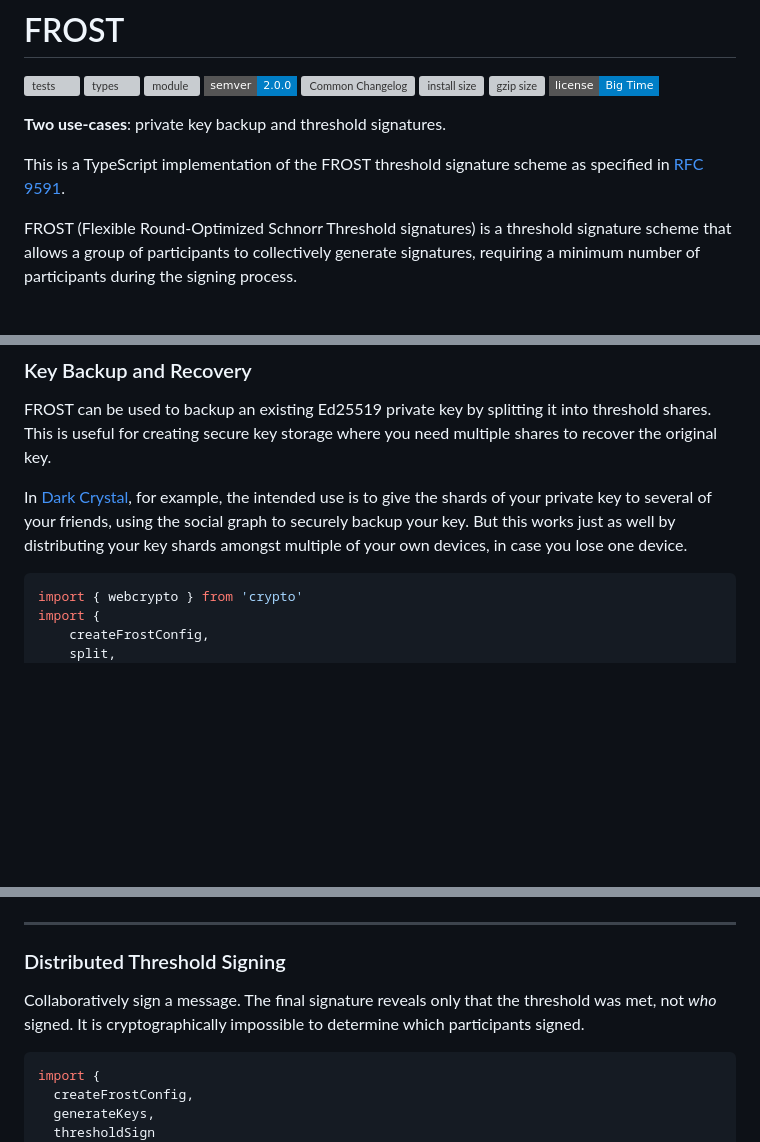
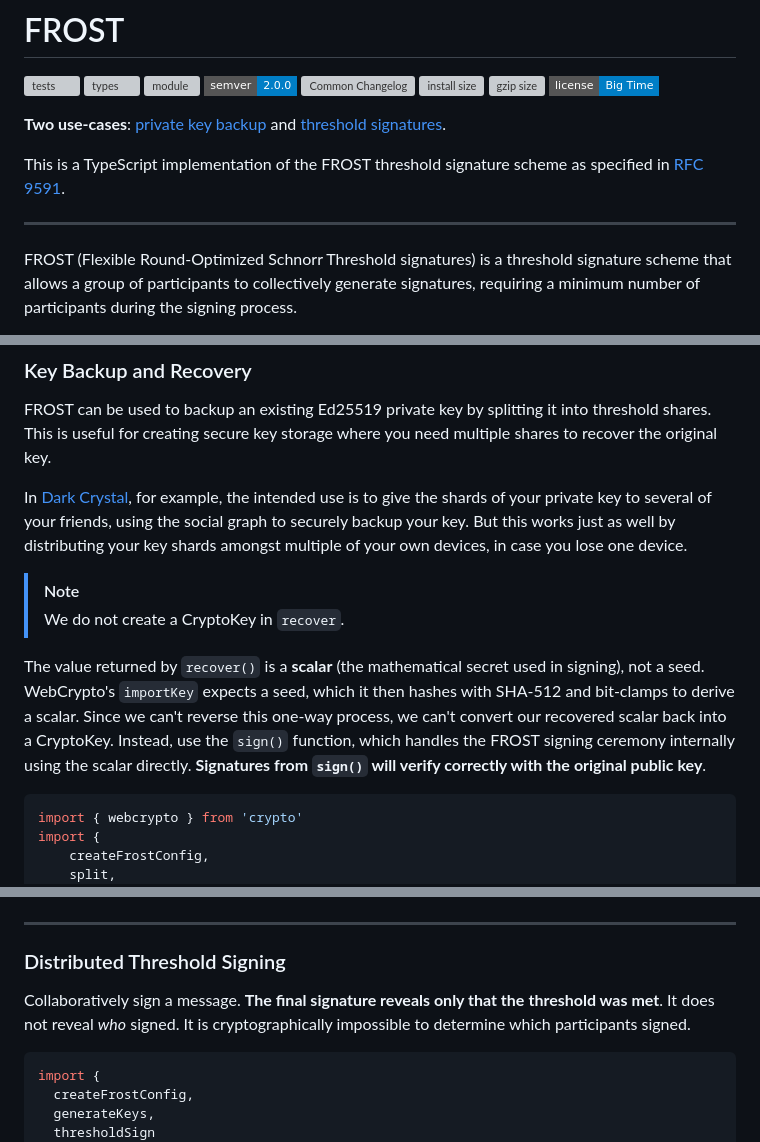
Before and after one commit to substrate-system/frost, a Markdown page: README.md, 3 parts joined by grey strips. Rendered like a GitHub page; badges without logos; blank space fills up the shorter version; grey boxes are pictures that could not be loaded.

Commit message:
better docs

````diff
--- a/README.md
+++ b/README.md
@@ -8,11 +8,13 @@
 [![gzip size](https://img.shields.io/bundlephobia/minzip/@substrate-system/frost?style=flat-square)](https://bundlephobia.com/@substrate-system/name/frost/route-event)
 [![license](https://img.shields.io/badge/license-Big_Time-blue?style=flat-square)](LICENSE)
 
-
-__Two use-cases__: private key backup and threshold signatures.
+__Two use-cases__: [private key backup](#key-backup-and-recovery) and
+[threshold signatures](#distributed-threshold-signing).
 
 This is a TypeScript implementation of the FROST threshold signature scheme as
 specified in [RFC 9591](https://www.rfc-editor.org/rfc/rfc9591.html).
+
+-------
 
 FROST (Flexible Round-Optimized Schnorr Threshold signatures) is a threshold
 signature scheme that allows a group of participants to collectively generate
@@ -92,6 +94,20 @@ the social graph to securely backup your key. But this works just as well
 by distributing your key shards amongst multiple of your own devices, in case
 you lose one device.
 
+
+> [!NOTE]
+>  We do not create a CryptoKey in `recover`.
+
+The value returned by `recover()` is a **scalar**
+(the mathematical secret used in signing), not a seed. WebCrypto's `importKey`
+expects a seed, which it then hashes with SHA-512 and bit-clamps to derive a
+scalar. Since we can't reverse this one-way process, we can't convert our
+recovered scalar back into a CryptoKey. Instead, use the `sign()` function,
+which handles the FROST signing ceremony internally using the scalar
+directly. **Signatures from `sign()` will verify correctly with the**
+**original public key**.
+
+
 ```ts
 import { webcrypto } from 'crypto'
 import {
@@ -151,9 +167,9 @@ const isValid = await webcrypto.subtle.verify(
 
 ### Distributed Threshold Signing
 
-Collaboratively sign a message. The final signature reveals only that the
-threshold was met, not *who* signed. It is cryptographically impossible to
-determine which participants signed.
+Collaboratively sign a message. **The final signature reveals only that the**
+**threshold was met**. It does not reveal _who_ signed. It is cryptographically
+impossible to determine which participants signed.
 
 ```ts
 import {
````
